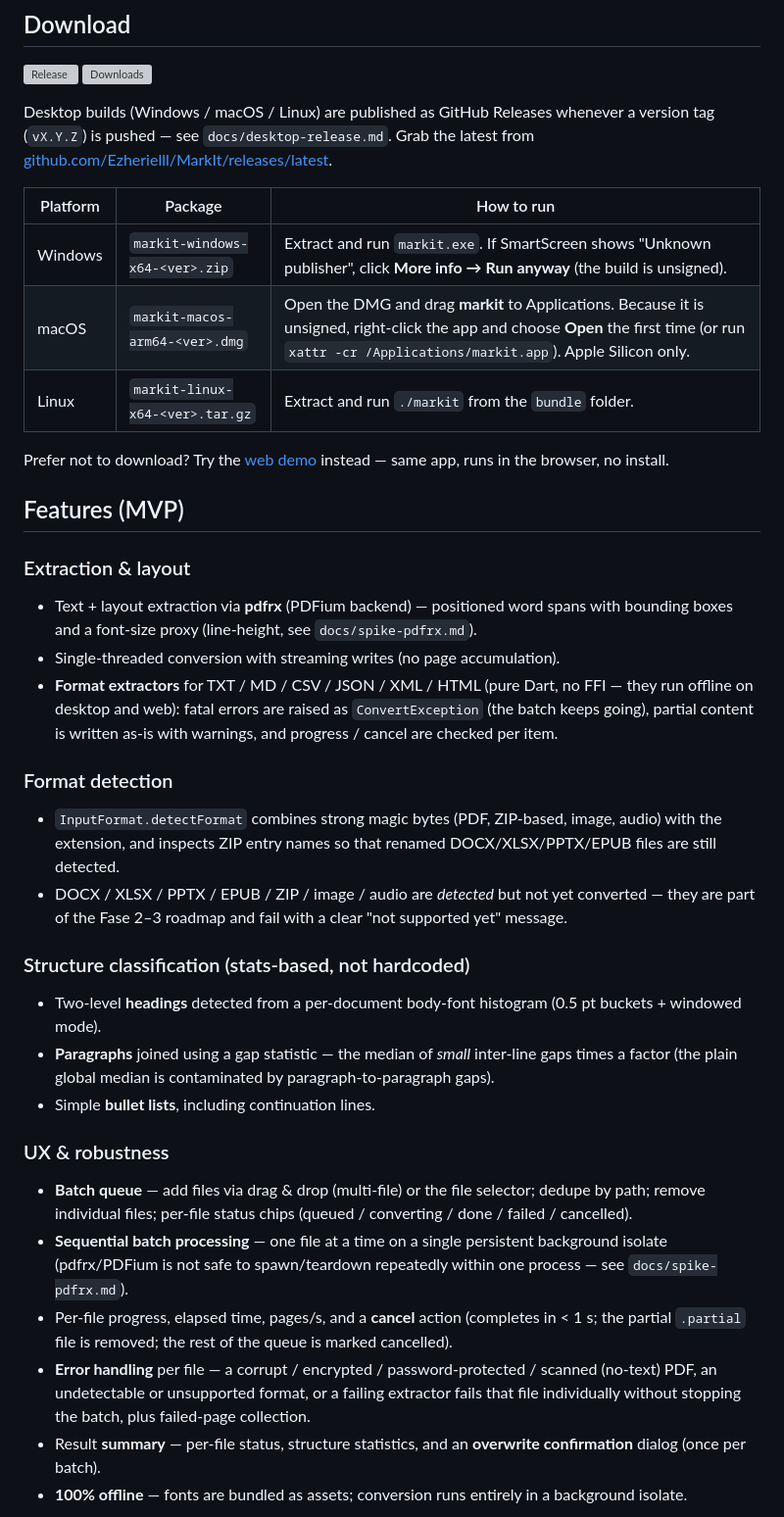
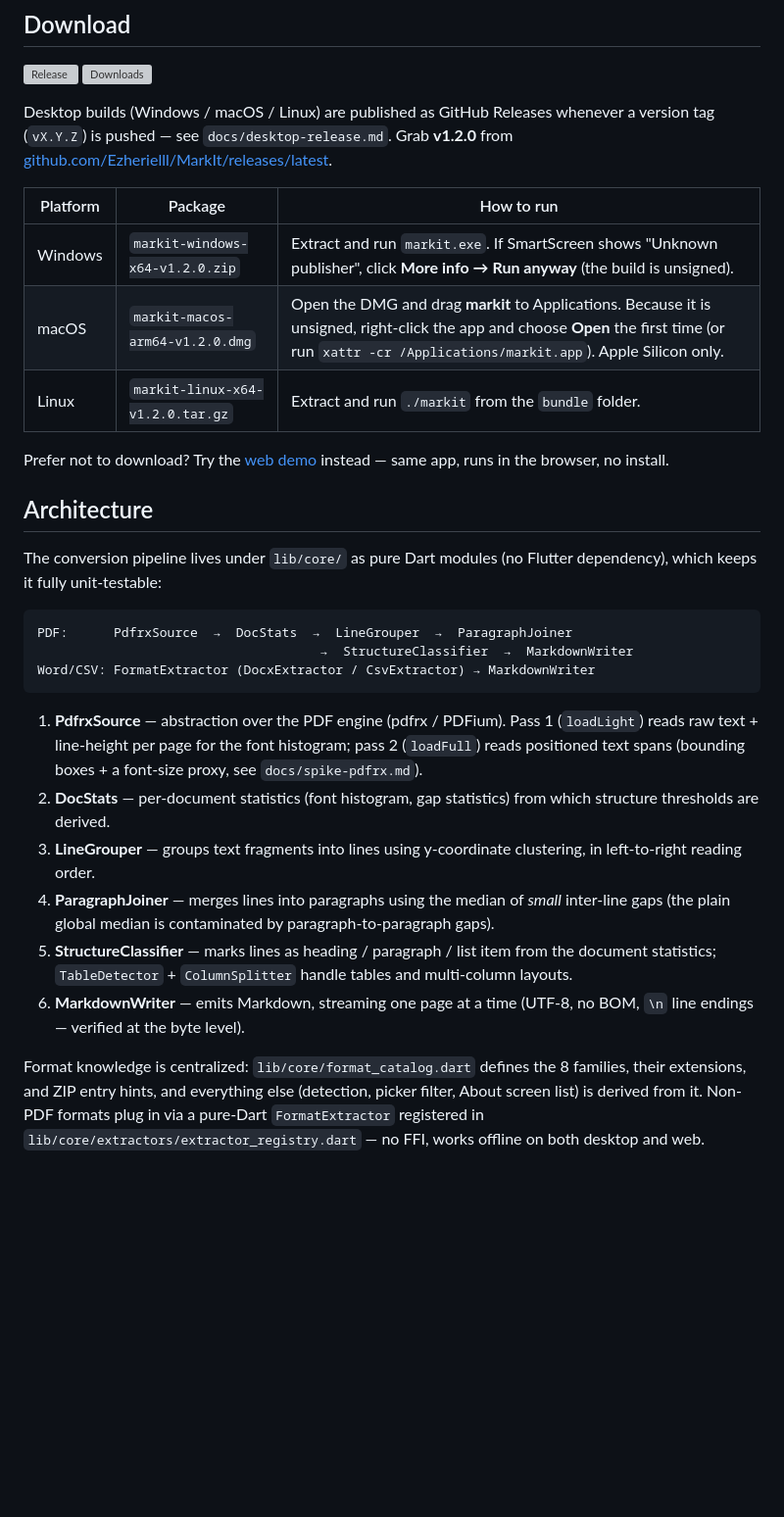
Before and after one commit to Ezherielll/markit, a Markdown page: README.md, the part around one of its changes. Shown at 98% size. GitHub-like rendering; blank space fills up the shorter version; grey boxes are pictures that could not be loaded.

````diff
--- a/README.md
+++ b/README.md
@@ -45,62 +83,50 @@ indexed, and fed to AI systems as input (RAG / LLM).
 
 Desktop builds (Windows / macOS / Linux) are published as GitHub Releases
 whenever a version tag (`vX.Y.Z`) is pushed — see
-`docs/desktop-release.md`. Grab the latest from
+`docs/desktop-release.md`. Grab **v1.2.0** from
 [github.com/Ezherielll/MarkIt/releases/latest](https://github.com/Ezherielll/MarkIt/releases/latest).
 
 | Platform | Package | How to run |
 |----------|---------|------------|
-| Windows | `markit-windows-x64-<ver>.zip` | Extract and run `markit.exe`. If SmartScreen shows "Unknown publisher", click **More info → Run anyway** (the build is unsigned). |
-| macOS | `markit-macos-arm64-<ver>.dmg` | Open the DMG and drag **markit** to Applications. Because it is unsigned, right-click the app and choose **Open** the first time (or run `xattr -cr /Applications/markit.app`). Apple Silicon only. |
-| Linux | `markit-linux-x64-<ver>.tar.gz` | Extract and run `./markit` from the `bundle` folder. |
+| Windows | `markit-windows-x64-v1.2.0.zip` | Extract and run `markit.exe`. If SmartScreen shows "Unknown publisher", click **More info → Run anyway** (the build is unsigned). |
+| macOS | `markit-macos-arm64-v1.2.0.dmg` | Open the DMG and drag **markit** to Applications. Because it is unsigned, right-click the app and choose **Open** the first time (or run `xattr -cr /Applications/markit.app`). Apple Silicon only. |
+| Linux | `markit-linux-x64-v1.2.0.tar.gz` | Extract and run `./markit` from the `bundle` folder. |
 
 Prefer not to download? Try the [web demo](https://ezherielll.github.io/MarkIt/)
 instead — same app, runs in the browser, no install.
 
-## Features (MVP)
+## Architecture
 
-### Extraction & layout
-- Text + layout extraction via **pdfrx** (PDFium backend) — positioned word
-  spans with bounding boxes and a font-size proxy (line-height, see
-  `docs/spike-pdfrx.md`).
-- Single-threaded conversion with streaming writes (no page accumulation).
-- **Format extractors** for TXT / MD / CSV / JSON / XML / HTML (pure Dart,
-  no FFI — they run offline on desktop and web): fatal errors are raised as
-  `ConvertException` (the batch keeps going), partial content is written
-  as-is with warnings, and progress / cancel are checked per item.
+The conversion pipeline lives under `lib/core/` as pure Dart modules (no
+Flutter dependency), which keeps it fully unit-testable:
 
-### Format detection
-- `InputFormat.detectFormat` combines strong magic bytes (PDF, ZIP-based,
-  image, audio) with the extension, and inspects ZIP entry names so that
-  renamed DOCX/XLSX/PPTX/EPUB files are still detected.
-- DOCX / XLSX / PPTX / EPUB / ZIP / image / audio are *detected* but not yet
-  converted — they are part of the Fase 2–3 roadmap and fail with a clear
-  "not supported yet" message.
+```
+PDF:      PdfrxSource  →  DocStats  →  LineGrouper  →  ParagraphJoiner
+                                     →  StructureClassifier  →  MarkdownWriter
+Word/CSV: FormatExtractor (DocxExtractor / CsvExtractor) → MarkdownWriter
+```
 
-### Structure classification (stats-based, not hardcoded)
-- Two-level **headings** detected from a per-document body-font histogram
-  (0.5 pt buckets + windowed mode).
-- **Paragraphs** joined using a gap statistic — the median of *small* inter-line
-  gaps times a factor (the plain global median is contaminated by
-  paragraph-to-paragraph gaps).
-- Simple **bullet lists**, including continuation lines.
+1. **PdfrxSource** — abstraction over the PDF engine (pdfrx / PDFium).
+   Pass 1 (`loadLight`) reads raw text + line-height per page for the font
+   histogram; pass 2 (`loadFull`) reads positioned text spans (bounding
+   boxes + a font-size proxy, see `docs/spike-pdfrx.md`).
+2. **DocStats** — per-document statistics (font histogram, gap statistics)
+   from which structure thresholds are derived.
+3. **LineGrouper** — groups text fragments into lines using y-coordinate
+   clustering, in left-to-right reading order.
+4. **ParagraphJoiner** — merges lines into paragraphs using the median of
+   *small* inter-line gaps (the plain global median is contaminated by
+   paragraph-to-paragraph gaps).
+5. **StructureClassifier** — marks lines as heading / paragraph / list item
+   from the document statistics; `TableDetector` + `ColumnSplitter` handle
+   tables and multi-column layouts.
+6. **MarkdownWriter** — emits Markdown, streaming one page at a time
+   (UTF-8, no BOM, `\n` line endings — verified at the byte level).
 
-### UX & robustness
-- **Batch queue** — add files via drag & drop (multi-file) or the file
-  selector; dedupe by path; remove individual files; per-file status chips
-  (queued / converting / done / failed / cancelled).
-- **Sequential batch processing** — one file at a time on a single persistent
-  background isolate (pdfrx/PDFium is not safe to spawn/teardown repeatedly
-  within one process — see `docs/spike-pdfrx.md`).
-- Per-file progress, elapsed time, pages/s, and a **cancel** action
-  (completes in < 1 s; the partial `.partial` file is removed; the rest of the
-  queue is marked cancelled).
-- **Error handling** per file — a corrupt / encrypted / password-protected /
-  scanned (no-text) PDF, an undetectable or unsupported format, or a failing
-  extractor fails that file individually without stopping the batch, plus
-  failed-page collection.
-- Result **summary** — per-file status, structure statistics, and an
-  **overwrite confirmation** dialog (once per batch).
-- **100% offline** — fonts are bundled as assets; conversion runs entirely in a
-  background isolate.
+Format knowledge is centralized: `lib/core/format_catalog.dart` defines the 8
+families, their extensions, and ZIP entry hints, and everything else
+(detection, picker filter, About screen list) is derived from it. Non-PDF
+formats plug in via a pure-Dart `FormatExtractor` registered in
+`lib/core/extractors/extractor_registry.dart` — no FFI, works offline on both
+desktop and web.
 
````
Also changed, not shown: other parts of README.md (+180 -188 lines).
